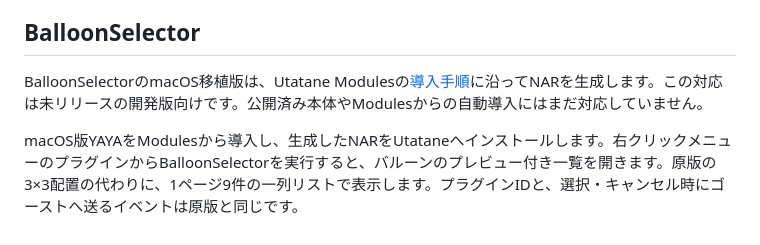
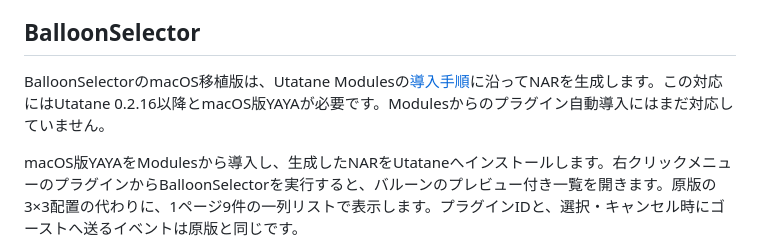
Before and after one commit to opera7133/Utatane, a Markdown page: Docs/Creators/Native-Plugins.md, the part around the change. Drawn GitHub-style.

Commit message:
docs(plugins): state the Utatane 0.2.16 requirement

```diff
--- a/Docs/Creators/Native-Plugins.md
+++ b/Docs/Creators/Native-Plugins.md
@@ -33,7 +33,7 @@ void *request(void *request_message, int32_t *message_length);
 
 ## BalloonSelector
 
-BalloonSelectorのmacOS移植版は、Utatane Modulesの[導入手順](https://github.com/opera7133/utatane-modules/blob/main/docs/balloonselector.md)に沿ってNARを生成します。この対応は未リリースの開発版向けです。公開済み本体やModulesからの自動導入にはまだ対応していません。
+BalloonSelectorのmacOS移植版は、Utatane Modulesの[導入手順](https://github.com/opera7133/utatane-modules/blob/main/docs/balloonselector.md)に沿ってNARを生成します。この対応にはUtatane 0.2.16以降とmacOS版YAYAが必要です。Modulesからのプラグイン自動導入にはまだ対応していません。
 
 macOS版YAYAをModulesから導入し、生成したNARをUtataneへインストールします。右クリックメニューのプラグインからBalloonSelectorを実行すると、バルーンのプレビュー付き一覧を開きます。原版の3×3配置の代わりに、1ページ9件の一列リストで表示します。プラグインIDと、選択・キャンセル時にゴーストへ送るイベントは原版と同じです。
 
```
